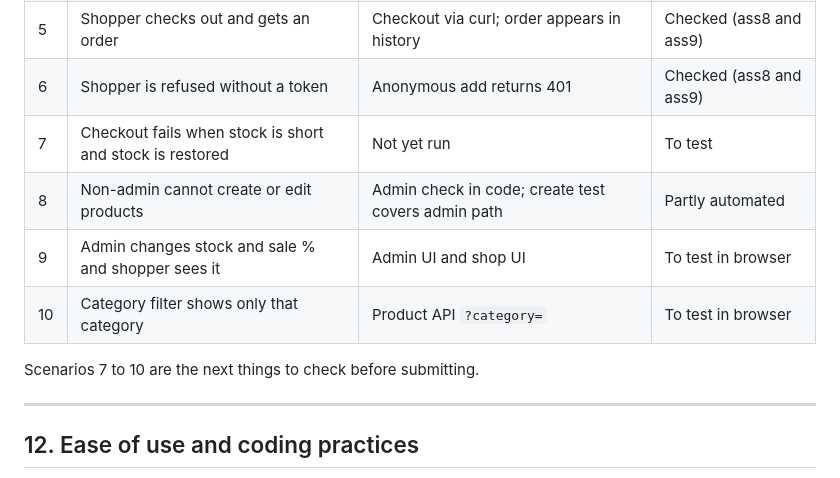
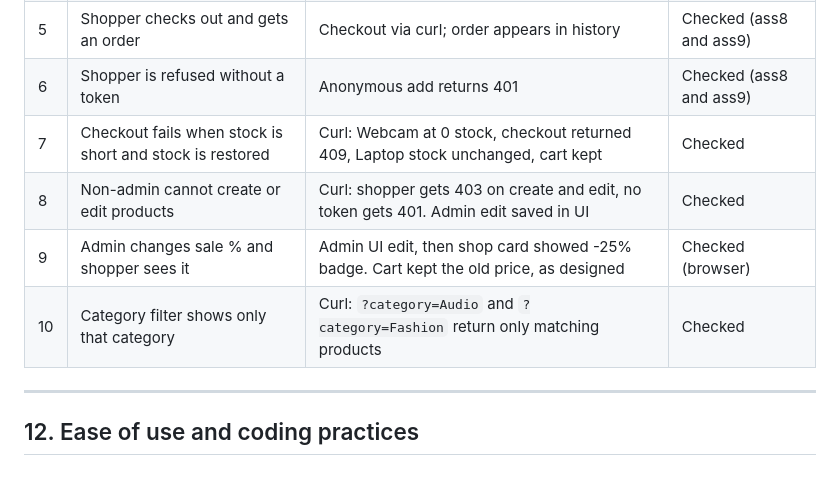
Before and after one commit to VijayaraaghavanKS/WAD-assign, a Markdown page: PITCH_DECK.md, the part around the change. Rendered like a GitHub page.

Commit message:
docs: record results of use cases 7 to 10 in pitch deck
Checkout rollback, admin-only writes, admin-to-storefront sale update and
category filter were run against the live services and all pass.

Co-Authored-By: Claude Sonnet 5 <noreply@anthropic.com>
Claude-Session: https://claude.ai/code/session_0172r52dy7k26ZsGogjGfQWR

```diff
--- a/PITCH_DECK.md
+++ b/PITCH_DECK.md
@@ -230,12 +230,10 @@ The Developer page is for anyone who has to understand or change the system late
 | 4 | Adding the same item twice increases quantity | Unit test | Automated |
 | 5 | Shopper checks out and gets an order | Checkout via curl; order appears in history | Checked (ass8 and ass9) |
 | 6 | Shopper is refused without a token | Anonymous add returns 401 | Checked (ass8 and ass9) |
-| 7 | Checkout fails when stock is short and stock is restored | Not yet run | To test |
-| 8 | Non-admin cannot create or edit products | Admin check in code; create test covers admin path | Partly automated |
-| 9 | Admin changes stock and sale % and shopper sees it | Admin UI and shop UI | To test in browser |
-| 10 | Category filter shows only that category | Product API `?category=` | To test in browser |
-
-Scenarios 7 to 10 are the next things to check before submitting.
+| 7 | Checkout fails when stock is short and stock is restored | Curl: Webcam at 0 stock, checkout returned 409, Laptop stock unchanged, cart kept | Checked |
+| 8 | Non-admin cannot create or edit products | Curl: shopper gets 403 on create and edit, no token gets 401. Admin edit saved in UI | Checked |
+| 9 | Admin changes sale % and shopper sees it | Admin UI edit, then shop card showed -25% badge. Cart kept the old price, as designed | Checked (browser) |
+| 10 | Category filter shows only that category | Curl: `?category=Audio` and `?category=Fashion` return only matching products | Checked |
 
 ---
 
```
